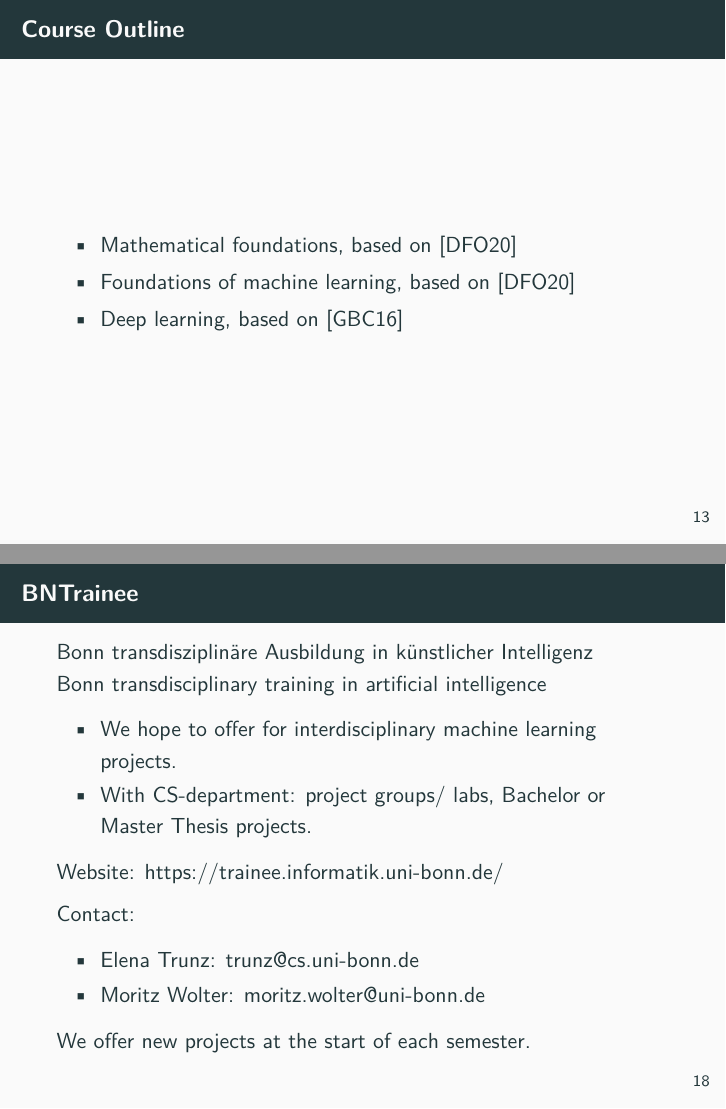
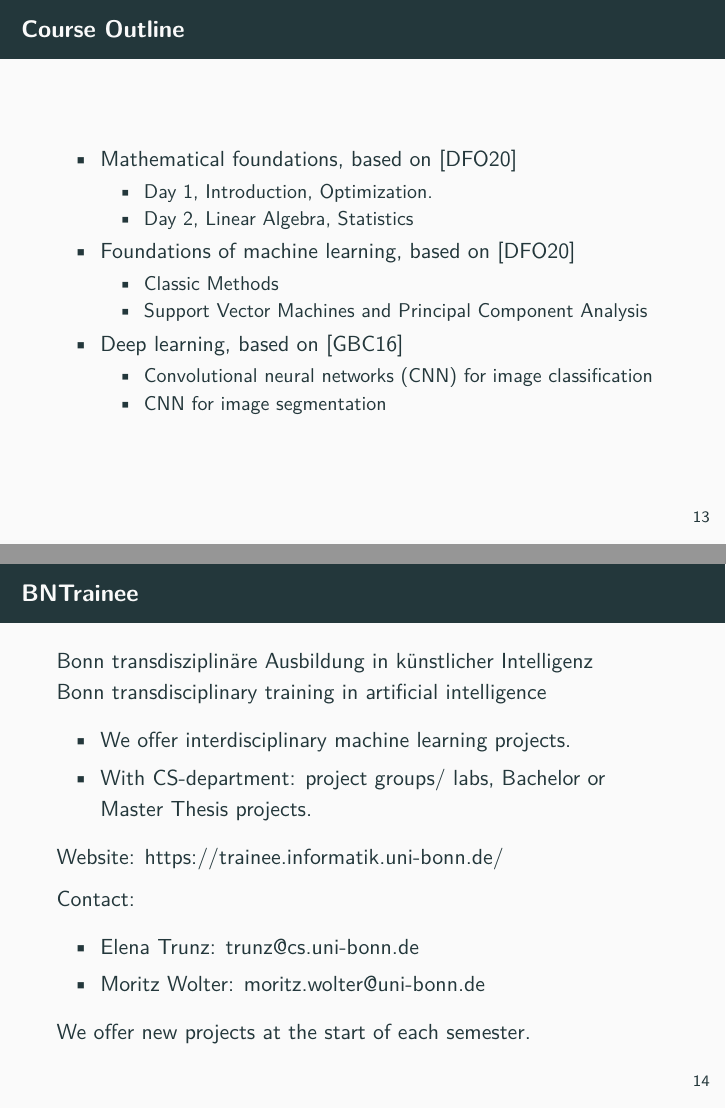
Before and after one commit to Machine-Learning-for-PIs/01a_slides_intro, LaTeX slides (presentation.tex): pages 17 and 22 of 22 before the commit and pages 17 and 18 of 22 after it, joined at a grey line. Compiled offline with pdfLaTeX.

Commit message:
update slides.

```diff
--- a/presentation.tex
+++ b/presentation.tex
@@ -178,24 +178,33 @@
 
     \section{Course Contents}
 
+
+
     \begin{frame}{Course Outline}
       \begin{itemize}
         \item Mathematical foundations, based on \cite{deisenroth_faisal_ong_2020}
+         \begin{itemize}
+            \item  Day 1, Introduction, Optimization.
+            \item  Day 2, Linear Algebra, Statistics
+         \end{itemize}
         \item Foundations of machine learning, based on \cite{deisenroth_faisal_ong_2020}
+        \begin{itemize}
+          \item Classic Methods
+          \item Support Vector Machines and Principal Component Analysis
+        \end{itemize}
         \item Deep learning, based on \cite{Goodfellow_et_al_2016}
+        \begin{itemize}
+          \item Convolutional neural networks (CNN) for image classification
+          \item CNN for image segmentation
+        \end{itemize}
       \end{itemize}
     \end{frame}
-
-    \begin{frame}[allowframebreaks]{Literature}
-      \printbibliography
-    \end{frame}
-
 
     \begin{frame}{BNTrainee}
       Bonn transdisziplinäre Ausbildung in künstlicher Intelligenz \\
       Bonn transdisciplinary training in artificial intelligence
       \begin{itemize}
-        \item We hope to offer for interdisciplinary machine learning projects.
+        \item We offer interdisciplinary machine learning projects.
         \item With CS-department: project groups/ labs, Bachelor or Master Thesis projects.
       \end{itemize}
       Website: https://trainee.informatik.uni-bonn.de/
@@ -206,6 +215,14 @@
         \item Moritz Wolter: moritz.wolter@uni-bonn.de
       \end{itemize}
       We offer new projects at the start of each semester.
+      \end{frame}
+
+
+    \begin{frame}[allowframebreaks]{Literature}
+      \printbibliography
     \end{frame}
 
+
+
+
 \end{document}
```
Also changed, not shown: presentation.tex (4 more changed lines).
